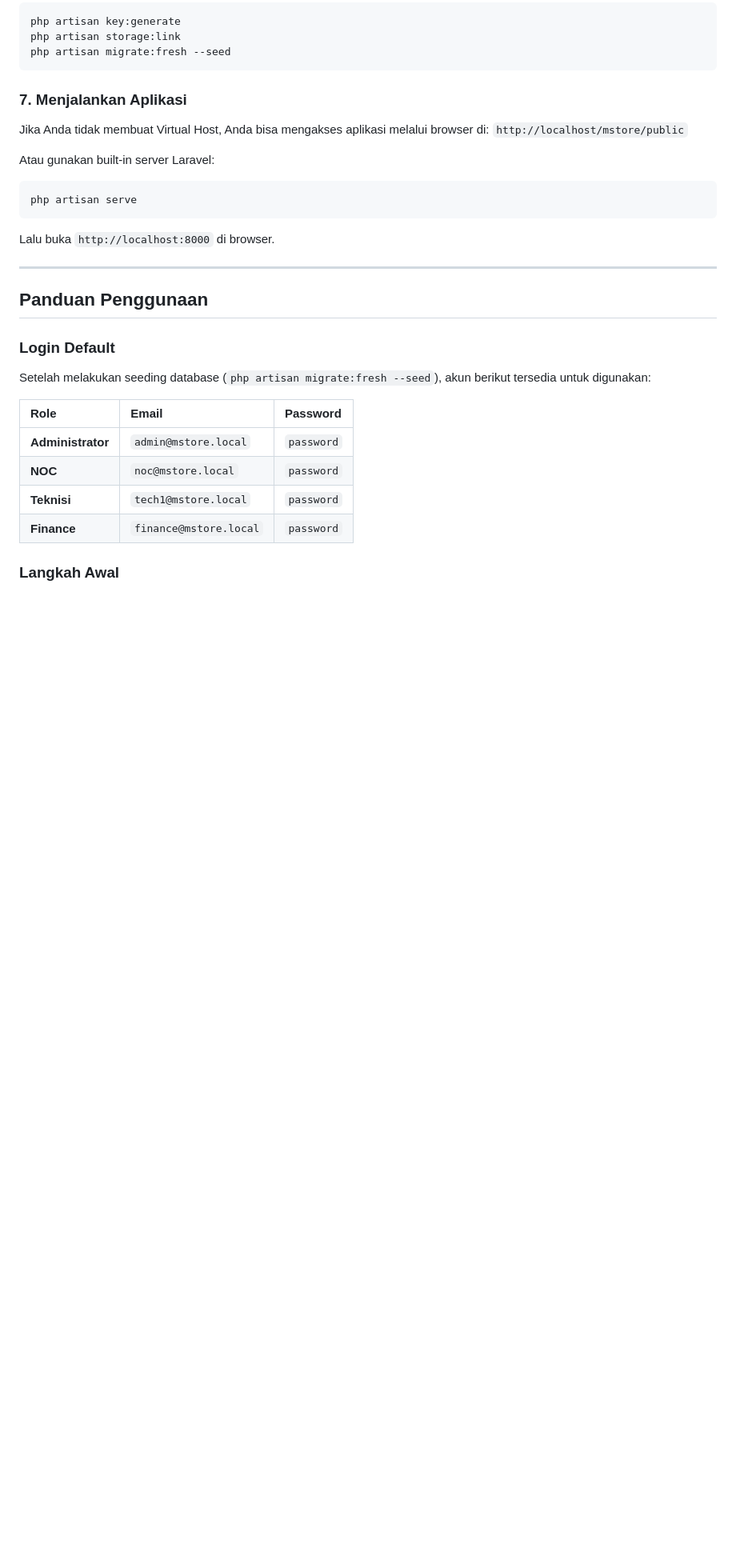
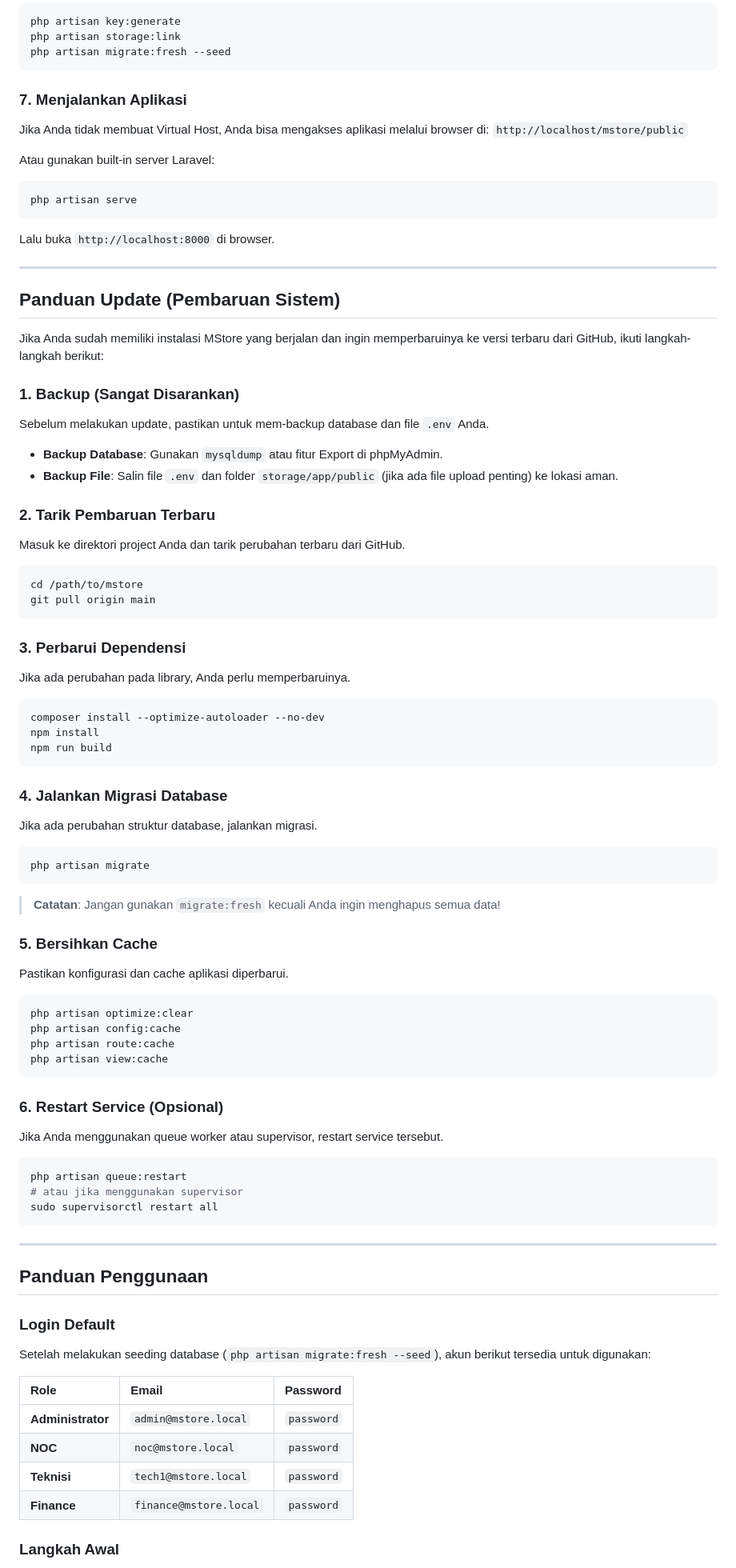
Before and after one commit to winetstln-glitch/mstore, a Markdown page: README.md, the part around the change. Shown at 80% size. GitHub-like rendering; blank space fills up the shorter version.

Commit message:
Add update guide to README.md

````diff
--- a/README.md
+++ b/README.md
@@ -180,6 +180,62 @@ Lalu buka `http://localhost:8000` di browser.
 
 ---
 
+## Panduan Update (Pembaruan Sistem)
+
+Jika Anda sudah memiliki instalasi MStore yang berjalan dan ingin memperbaruinya ke versi terbaru dari GitHub, ikuti langkah-langkah berikut:
+
+### 1. Backup (Sangat Disarankan)
+Sebelum melakukan update, pastikan untuk mem-backup database dan file `.env` Anda.
+
+-   **Backup Database**: Gunakan `mysqldump` atau fitur Export di phpMyAdmin.
+-   **Backup File**: Salin file `.env` dan folder `storage/app/public` (jika ada file upload penting) ke lokasi aman.
+
+### 2. Tarik Pembaruan Terbaru
+Masuk ke direktori project Anda dan tarik perubahan terbaru dari GitHub.
+
+```bash
+cd /path/to/mstore
+git pull origin main
+```
+
+### 3. Perbarui Dependensi
+Jika ada perubahan pada library, Anda perlu memperbaruinya.
+
+```bash
+composer install --optimize-autoloader --no-dev
+npm install
+npm run build
+```
+
+### 4. Jalankan Migrasi Database
+Jika ada perubahan struktur database, jalankan migrasi.
+
+```bash
+php artisan migrate
+```
+> **Catatan**: Jangan gunakan `migrate:fresh` kecuali Anda ingin menghapus semua data!
+
+### 5. Bersihkan Cache
+Pastikan konfigurasi dan cache aplikasi diperbarui.
+
+```bash
+php artisan optimize:clear
+php artisan config:cache
+php artisan route:cache
+php artisan view:cache
+```
+
+### 6. Restart Service (Opsional)
+Jika Anda menggunakan queue worker atau supervisor, restart service tersebut.
+
+```bash
+php artisan queue:restart
+# atau jika menggunakan supervisor
+sudo supervisorctl restart all
+```
+
+---
+
 ## Panduan Penggunaan
 
 ### Login Default
````
